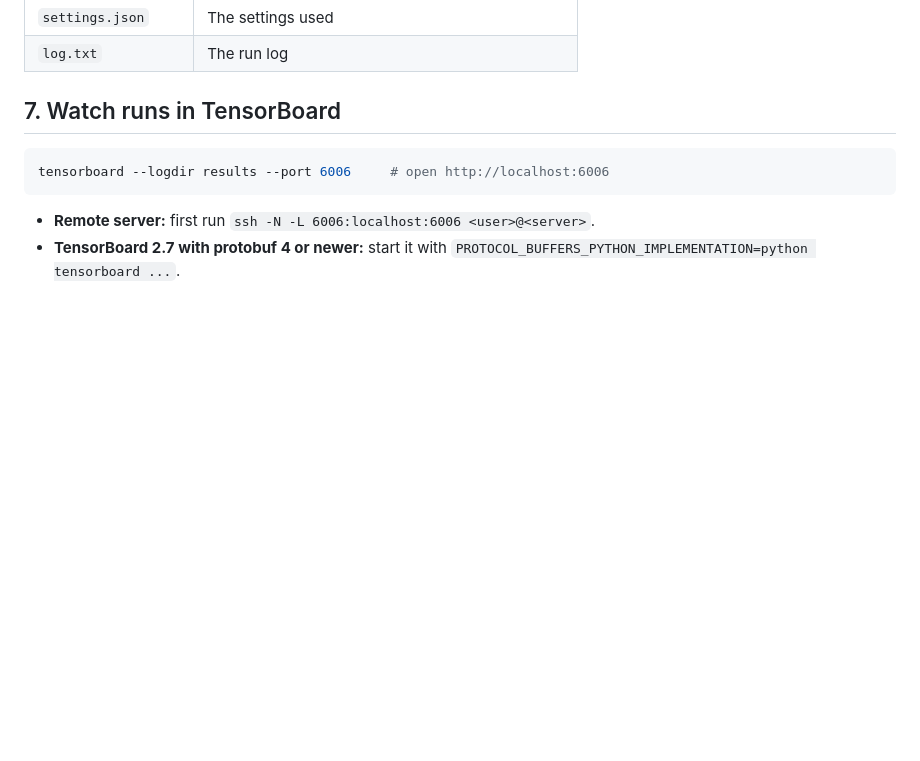
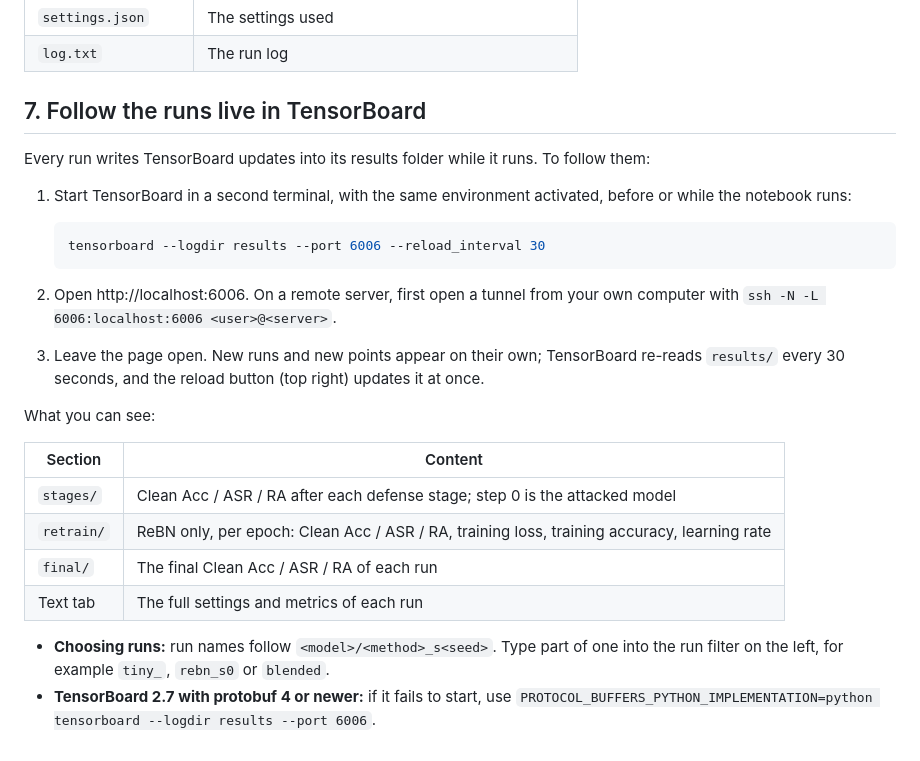
Before and after one commit to Mak-Ta-Reque/flashbn_rebn, a Markdown page: README.md, the part around the change. Rendered like a GitHub page; blank space fills up the shorter version.

Commit message:
README: follow runs live in TensorBoard (start, tunnel, refresh, sections, run filter)

````diff
--- a/README.md
+++ b/README.md
@@ -103,12 +103,32 @@ Each run writes to `results/<model>/<method>/` (or `--out_dir`):
 | `settings.json` | The settings used |
 | `log.txt` | The run log |
 
-## 7. Watch runs in TensorBoard
+## 7. Follow the runs live in TensorBoard
 
-```bash
-tensorboard --logdir results --port 6006     # open http://localhost:6006
-```
+Every run writes TensorBoard updates into its results folder while it runs. To follow them:
 
-- **Remote server:** first run `ssh -N -L 6006:localhost:6006 <user>@<server>`.
-- **TensorBoard 2.7 with protobuf 4 or newer:** start it with
-  `PROTOCOL_BUFFERS_PYTHON_IMPLEMENTATION=python tensorboard ...`.
+1. Start TensorBoard in a second terminal, with the same environment activated, before or while
+   the notebook runs:
+
+   ```bash
+   tensorboard --logdir results --port 6006 --reload_interval 30
+   ```
+
+2. Open http://localhost:6006. On a remote server, first open a tunnel from your own
+   computer with `ssh -N -L 6006:localhost:6006 <user>@<server>`.
+3. Leave the page open. New runs and new points appear on their own; TensorBoard re-reads
+   `results/` every 30 seconds, and the reload button (top right) updates it at once.
+
+What you can see:
+
+| Section | Content |
+|---|---|
+| `stages/` | Clean Acc / ASR / RA after each defense stage; step 0 is the attacked model |
+| `retrain/` | ReBN only, per epoch: Clean Acc / ASR / RA, training loss, training accuracy, learning rate |
+| `final/` | The final Clean Acc / ASR / RA of each run |
+| Text tab | The full settings and metrics of each run |
+
+- **Choosing runs:** run names follow `<model>/<method>_s<seed>`. Type part of one into
+  the run filter on the left, for example `tiny_`, `rebn_s0` or `blended`.
+- **TensorBoard 2.7 with protobuf 4 or newer:** if it fails to start, use
+  `PROTOCOL_BUFFERS_PYTHON_IMPLEMENTATION=python tensorboard --logdir results --port 6006`.
````
